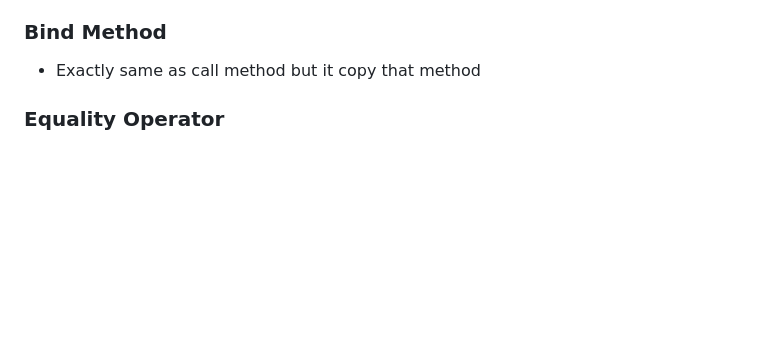
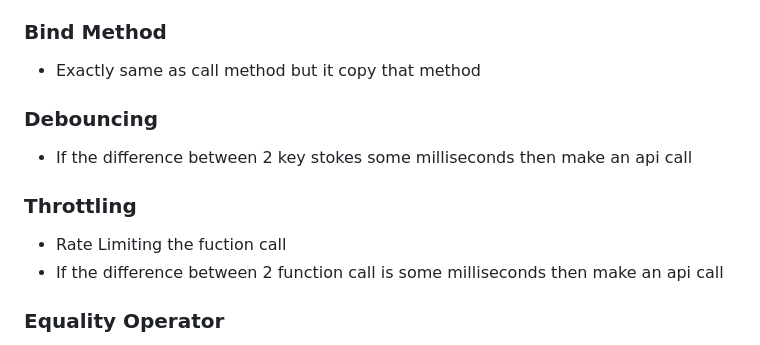
Before and after one commit to iamtango/JS-Notes, a Markdown page: README.md, the part around the change. Drawn GitHub-style; blank space fills up the shorter version.

Commit message:
Upgrade my Learning

```diff
--- a/README.md
+++ b/README.md
@@ -19,6 +19,15 @@ express --no-view . OR npx express-generator
 ### Bind Method
 
 - Exactly same as call method but it copy that method
+
+### Debouncing
+
+- If the difference between 2 key stokes some milliseconds then make an api call
+
+### Throttling
+
+- Rate Limiting the fuction call
+- If the difference between 2 function call is some milliseconds then make an api call
 
 ### Equality Operator
 
```
